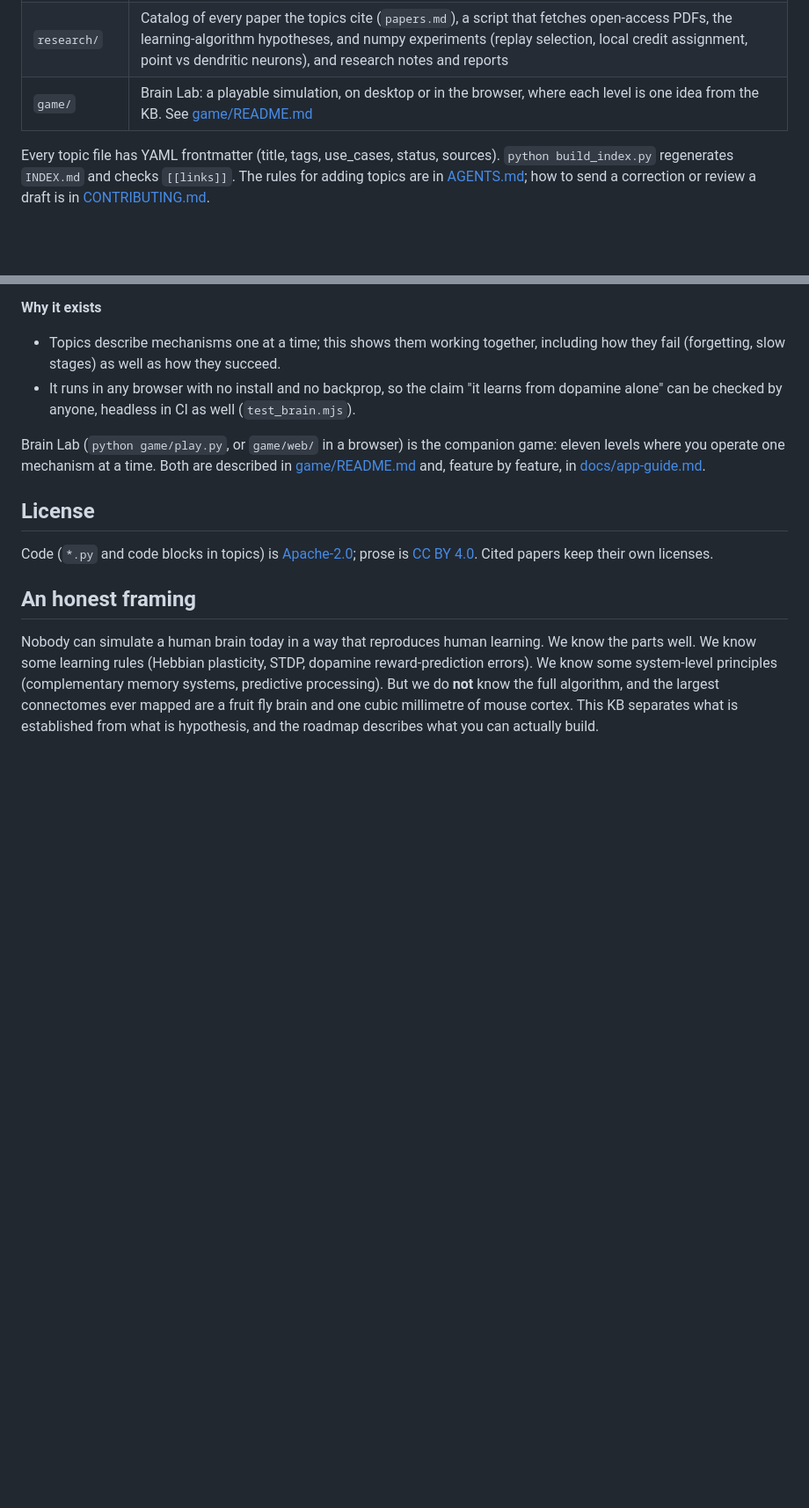
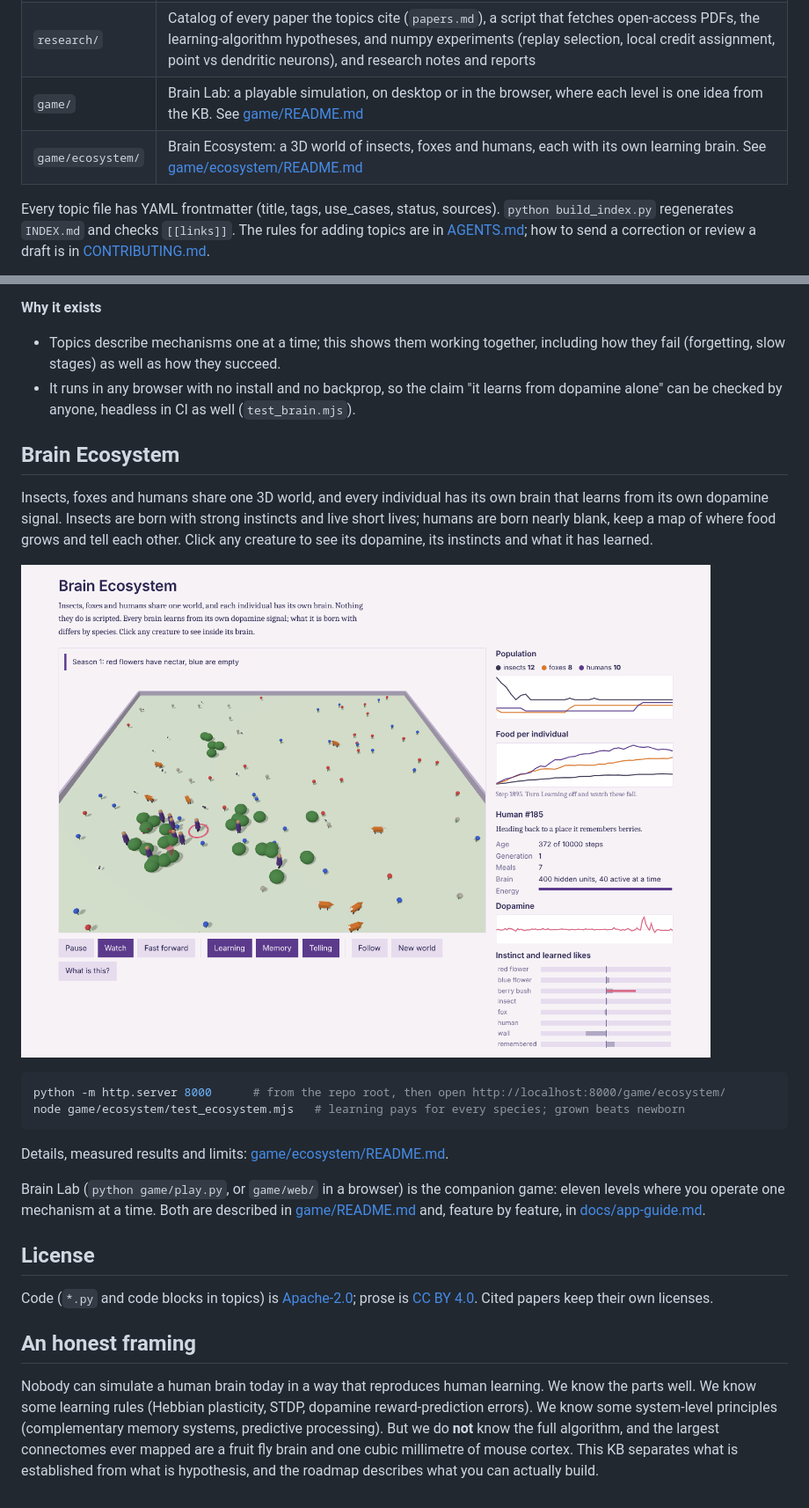
Before and after one commit to faheemkhaskheli9/Brain, a Markdown page: README.md, 2 parts joined by grey strips. Shown: that part at 88% size. Rendered like a GitHub page; pictures changed too: docs/screenshots/brain-ecosystem.png (added); blank space fills up the shorter version.

````diff
--- a/README.md
+++ b/README.md
@@ -22,6 +22,7 @@ ML engineers, neuroscience students or players in
 | `simulation/` | Levels of modeling, spiking and reservoir networks, cognitive architectures, evaluation, datasets, hardware, brain-computer interfaces, emulation projects, saving a trained brain |
 | `research/` | Catalog of every paper the topics cite (`papers.md`), a script that fetches open-access PDFs, the learning-algorithm hypotheses, and numpy experiments (replay selection, local credit assignment, point vs dendritic neurons), and research notes and reports |
 | `game/` | Brain Lab: a playable simulation, on desktop or in the browser, where each level is one idea from the KB. See [game/README.md](game/README.md) |
+| `game/ecosystem/` | Brain Ecosystem: a 3D world of insects, foxes and humans, each with its own learning brain. See [game/ecosystem/README.md](game/ecosystem/README.md) |
 
 Every topic file has YAML frontmatter (title, tags, use_cases, status, sources).
 `python build_index.py` regenerates `INDEX.md` and checks `[[links]]`. The rules
@@ -59,6 +60,22 @@ python -m http.server 8000      # from the repo root, then open http://localhost
 - It runs in any browser with no install and no backprop, so the claim "it learns from
   dopamine alone" can be checked by anyone, headless in CI as well (`test_brain.mjs`).
 
+## Brain Ecosystem
+
+Insects, foxes and humans share one 3D world, and every individual has its own brain that learns from
+its own dopamine signal. Insects are born with strong instincts and live short lives; humans are born
+nearly blank, keep a map of where food grows and tell each other. Click any creature to see its
+dopamine, its instincts and what it has learned.
+
+![Brain Ecosystem: a human selected, with its learned liking for berry bushes](docs/screenshots/brain-ecosystem.png)
+
+```bash
+python -m http.server 8000      # from the repo root, then open http://localhost:8000/game/ecosystem/
+node game/ecosystem/test_ecosystem.mjs   # learning pays for every species; grown beats newborn
+```
+
+Details, measured results and limits: [game/ecosystem/README.md](game/ecosystem/README.md).
+
 Brain Lab (`python game/play.py`, or `game/web/` in a browser) is the companion game: eleven
 levels where you operate one mechanism at a time. Both are described in
 [game/README.md](game/README.md) and, feature by feature, in [docs/app-guide.md](docs/app-guide.md).
````
Also changed, not shown: game/README.md (+3 -0 lines), game/ecosystem/README.md (added, +118 -0 lines), 4 other files.
